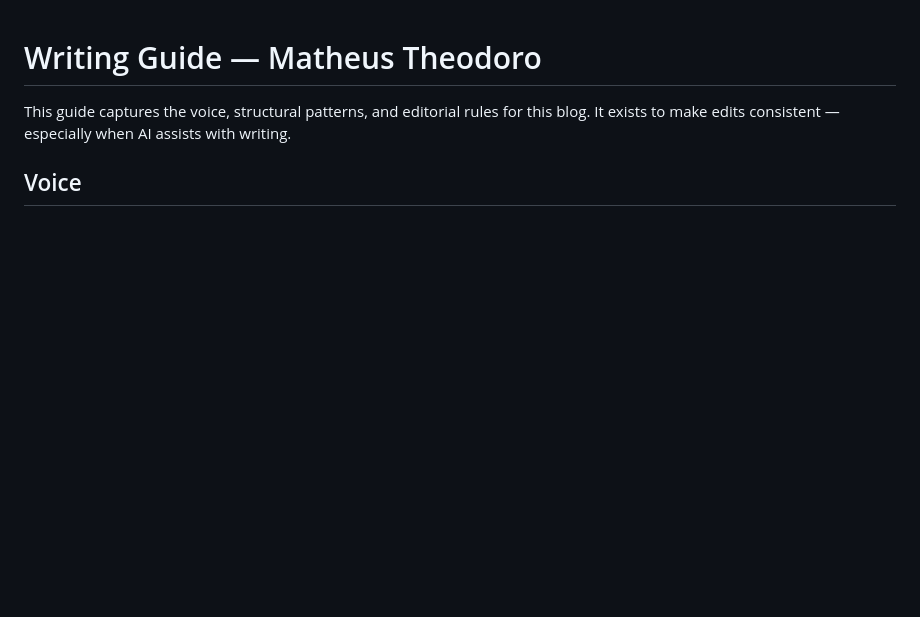
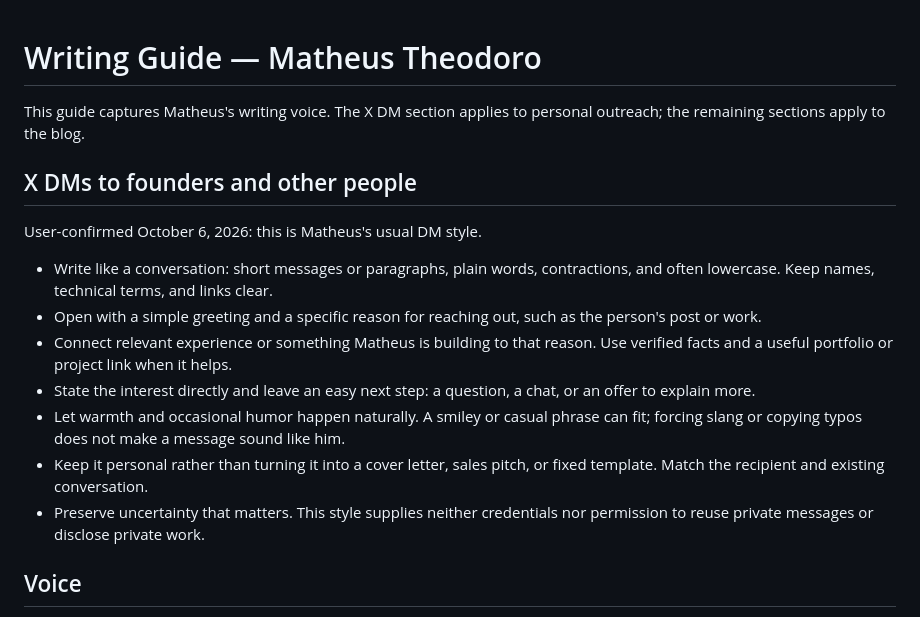
Before and after one commit to matheusht/portfolio, a Markdown page: WRITING_GUIDE.md, the part around the change. Rendered like a GitHub page; blank space fills up the shorter version.

Commit message:
Document user-confirmed conversational X DM style

```diff
--- a/WRITING_GUIDE.md
+++ b/WRITING_GUIDE.md
@@ -1,6 +1,18 @@
 # Writing Guide — Matheus Theodoro
 
-This guide captures the voice, structural patterns, and editorial rules for this blog. It exists to make edits consistent — especially when AI assists with writing.
+This guide captures Matheus's writing voice. The X DM section applies to personal outreach; the remaining sections apply to the blog.
+
+## X DMs to founders and other people
+
+User-confirmed October 6, 2026: this is Matheus's usual DM style.
+
+- Write like a conversation: short messages or paragraphs, plain words, contractions, and often lowercase. Keep names, technical terms, and links clear.
+- Open with a simple greeting and a specific reason for reaching out, such as the person's post or work.
+- Connect relevant experience or something Matheus is building to that reason. Use verified facts and a useful portfolio or project link when it helps.
+- State the interest directly and leave an easy next step: a question, a chat, or an offer to explain more.
+- Let warmth and occasional humor happen naturally. A smiley or casual phrase can fit; forcing slang or copying typos does not make a message sound like him.
+- Keep it personal rather than turning it into a cover letter, sales pitch, or fixed template. Match the recipient and existing conversation.
+- Preserve uncertainty that matters. This style supplies neither credentials nor permission to reuse private messages or disclose private work.
 
 ## Voice
 
```
